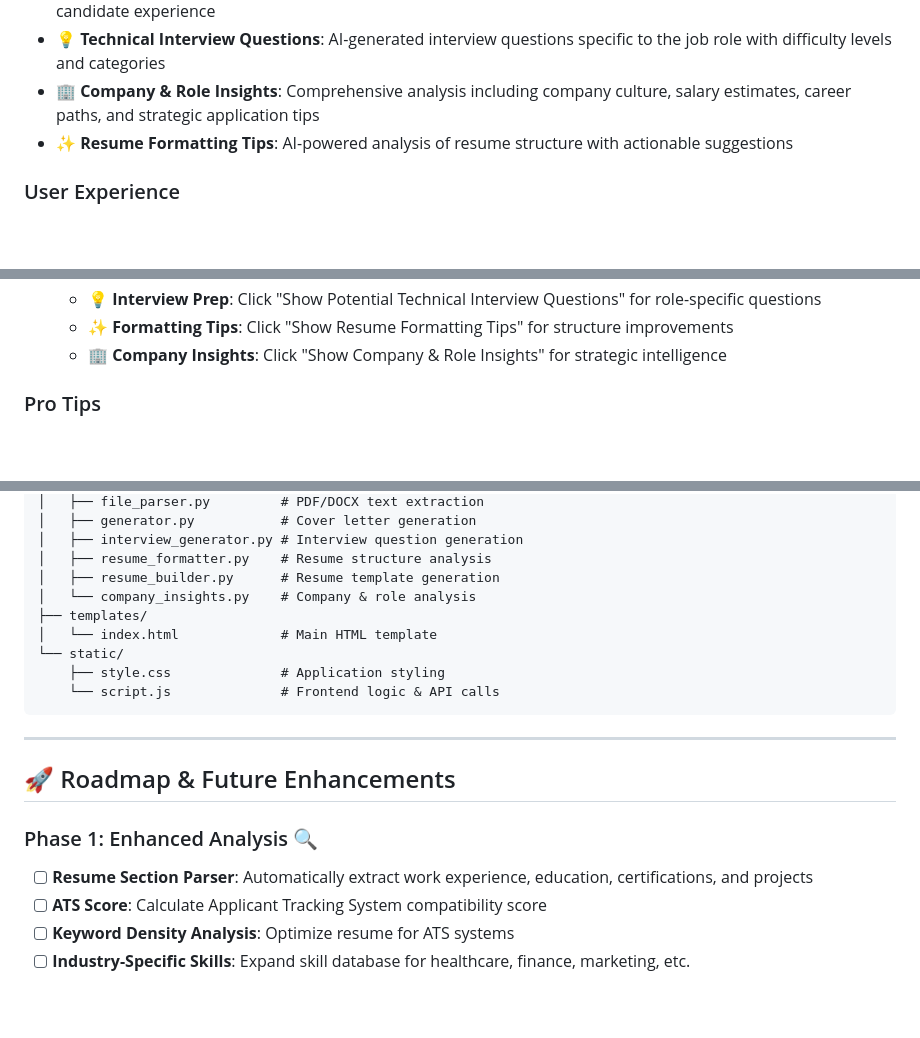
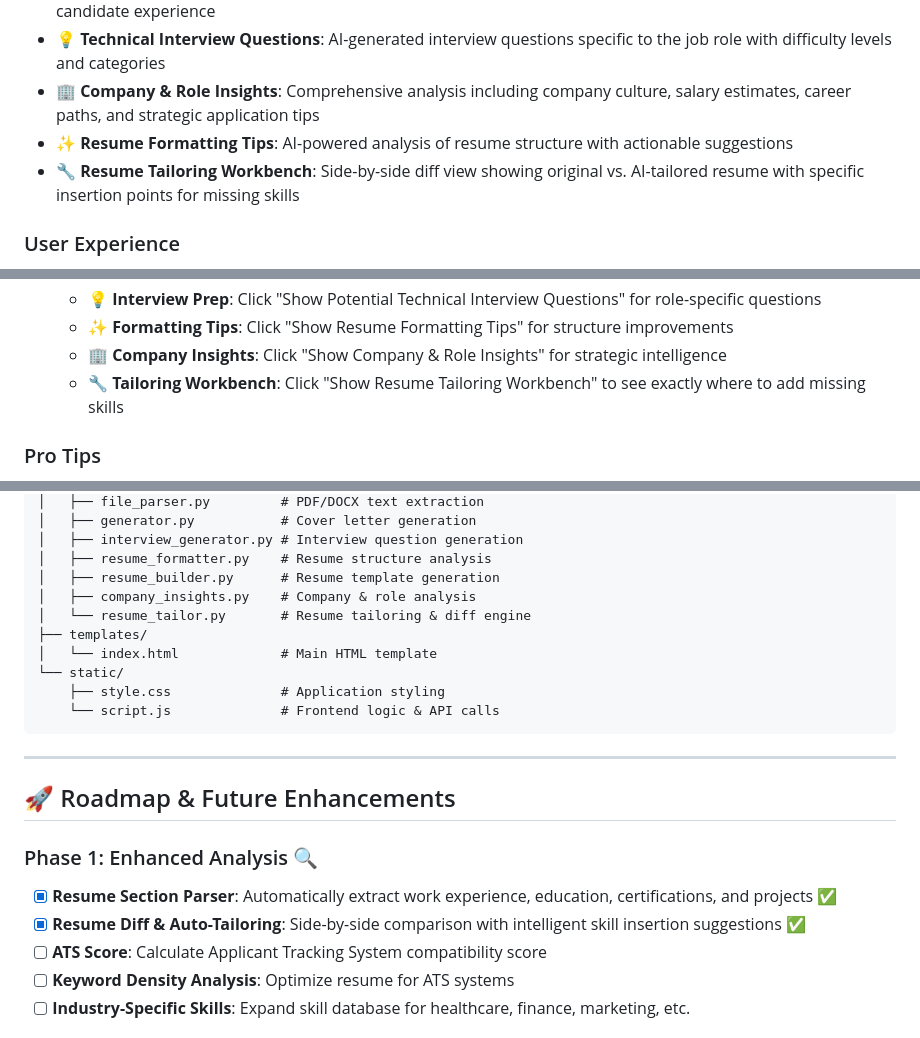
Before and after one commit to vik20000in/JOBFIT-AI, a Markdown page: README.md, 3 parts joined by grey strips. Rendered like a GitHub page; blank space fills up the shorter version.

Commit message:
Update README with Resume Tailoring Workbench documentation

```diff
--- a/README.md
+++ b/README.md
@@ -14,6 +14,7 @@
 - **💡 Technical Interview Questions**: AI-generated interview questions specific to the job role with difficulty levels and categories
 - **🏢 Company & Role Insights**: Comprehensive analysis including company culture, salary estimates, career paths, and strategic application tips
 - **✨ Resume Formatting Tips**: AI-powered analysis of resume structure with actionable suggestions
+- **🔧 Resume Tailoring Workbench**: Side-by-side diff view showing original vs. AI-tailored resume with specific insertion points for missing skills
 
 ### User Experience
 - **🎨 Enterprise UI**: Professional, Wipro-inspired design with multiple themes (Enterprise Blue, Modern Dark, Clean Minimal)
@@ -96,6 +97,7 @@
    - 💡 **Interview Prep**: Click "Show Potential Technical Interview Questions" for role-specific questions
    - ✨ **Formatting Tips**: Click "Show Resume Formatting Tips" for structure improvements
    - 🏢 **Company Insights**: Click "Show Company & Role Insights" for strategic intelligence
+   - 🔧 **Tailoring Workbench**: Click "Show Resume Tailoring Workbench" to see exactly where to add missing skills
 
 ### Pro Tips
 - Use specific job descriptions for better accuracy
@@ -120,7 +122,8 @@ jobfit-ai/
 │   ├── interview_generator.py # Interview question generation
 │   ├── resume_formatter.py    # Resume structure analysis
 │   ├── resume_builder.py      # Resume template generation
-│   └── company_insights.py    # Company & role analysis
+│   ├── company_insights.py    # Company & role analysis
+│   └── resume_tailor.py       # Resume tailoring & diff engine
 ├── templates/
 │   └── index.html             # Main HTML template
 └── static/
@@ -133,7 +136,8 @@ jobfit-ai/
 ## 🚀 Roadmap & Future Enhancements
 
 ### Phase 1: Enhanced Analysis 🔍
-- [ ] **Resume Section Parser**: Automatically extract work experience, education, certifications, and projects
+- [x] **Resume Section Parser**: Automatically extract work experience, education, certifications, and projects ✅
+- [x] **Resume Diff & Auto-Tailoring**: Side-by-side comparison with intelligent skill insertion suggestions ✅
 - [ ] **ATS Score**: Calculate Applicant Tracking System compatibility score
 - [ ] **Keyword Density Analysis**: Optimize resume for ATS systems
 - [ ] **Industry-Specific Skills**: Expand skill database for healthcare, finance, marketing, etc.
```
